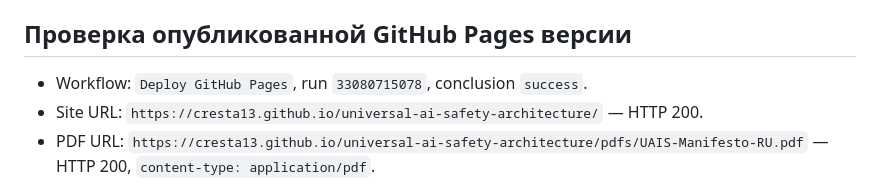
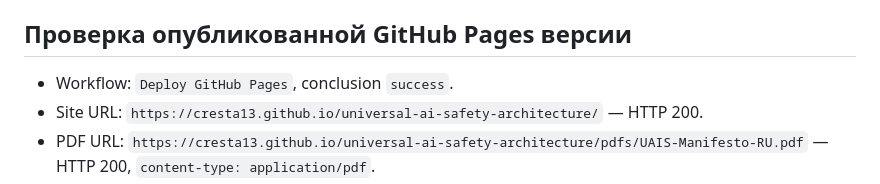
Before and after one commit to cresta13/universal-ai-safety-architecture, a Markdown page: docs/QA_REPORT_RU.md, the part around the change. Rendered like a GitHub page.

Commit message:
docs: stabilize Russian web book QA report

```diff
--- a/docs/QA_REPORT_RU.md
+++ b/docs/QA_REPORT_RU.md
@@ -53,7 +53,7 @@
 
 ## Проверка опубликованной GitHub Pages версии
 
-- Workflow: `Deploy GitHub Pages`, run `33080715078`, conclusion `success`.
+- Workflow: `Deploy GitHub Pages`, conclusion `success`.
 - Site URL: `https://cresta13.github.io/universal-ai-safety-architecture/` — HTTP 200.
 - PDF URL: `https://cresta13.github.io/universal-ai-safety-architecture/pdfs/UAIS-Manifesto-RU.pdf` — HTTP 200, `content-type: application/pdf`.
 - OG image URL: `https://cresta13.github.io/universal-ai-safety-architecture/assets/og-ru.png` — HTTP 200, `content-type: image/png`.
```
